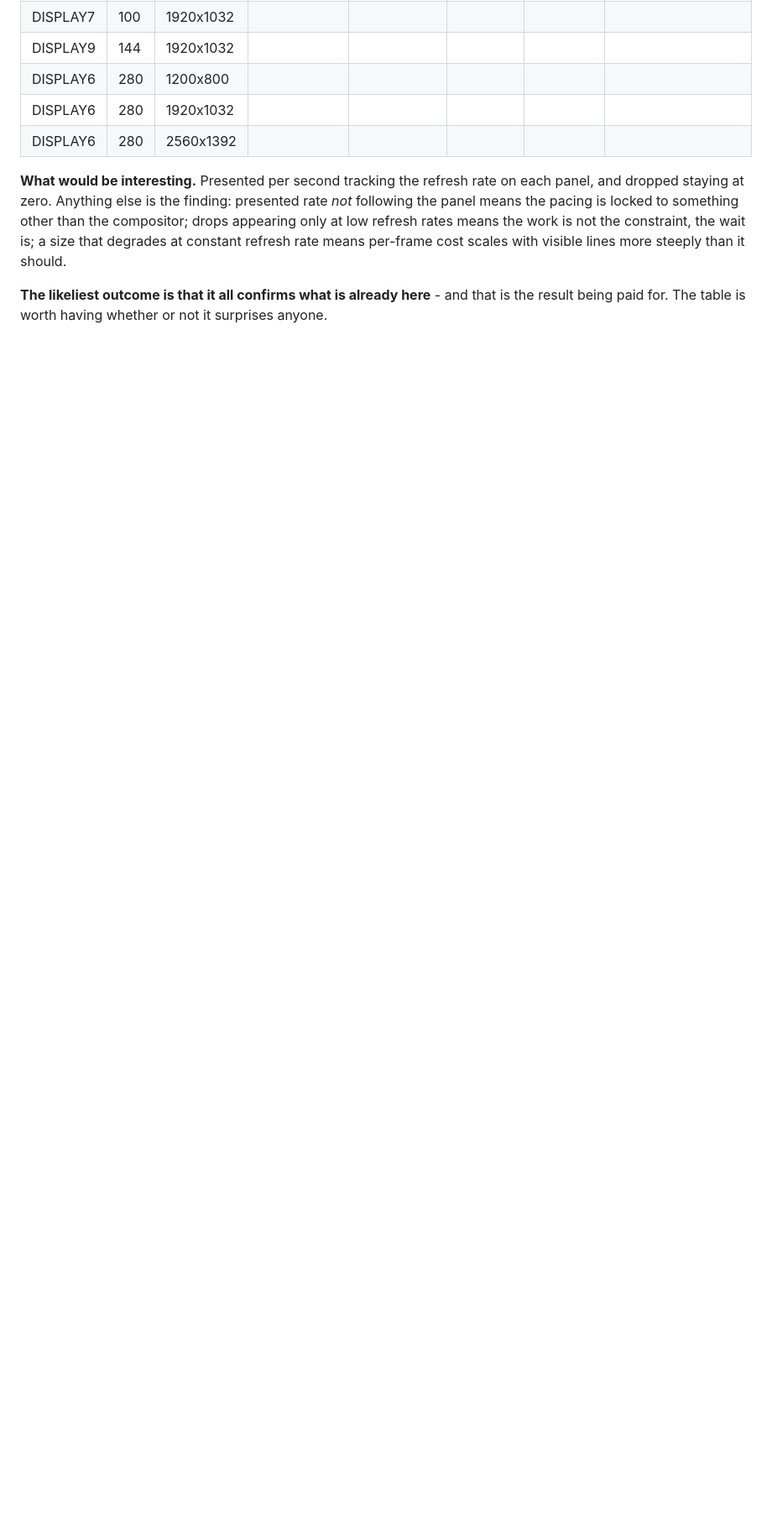
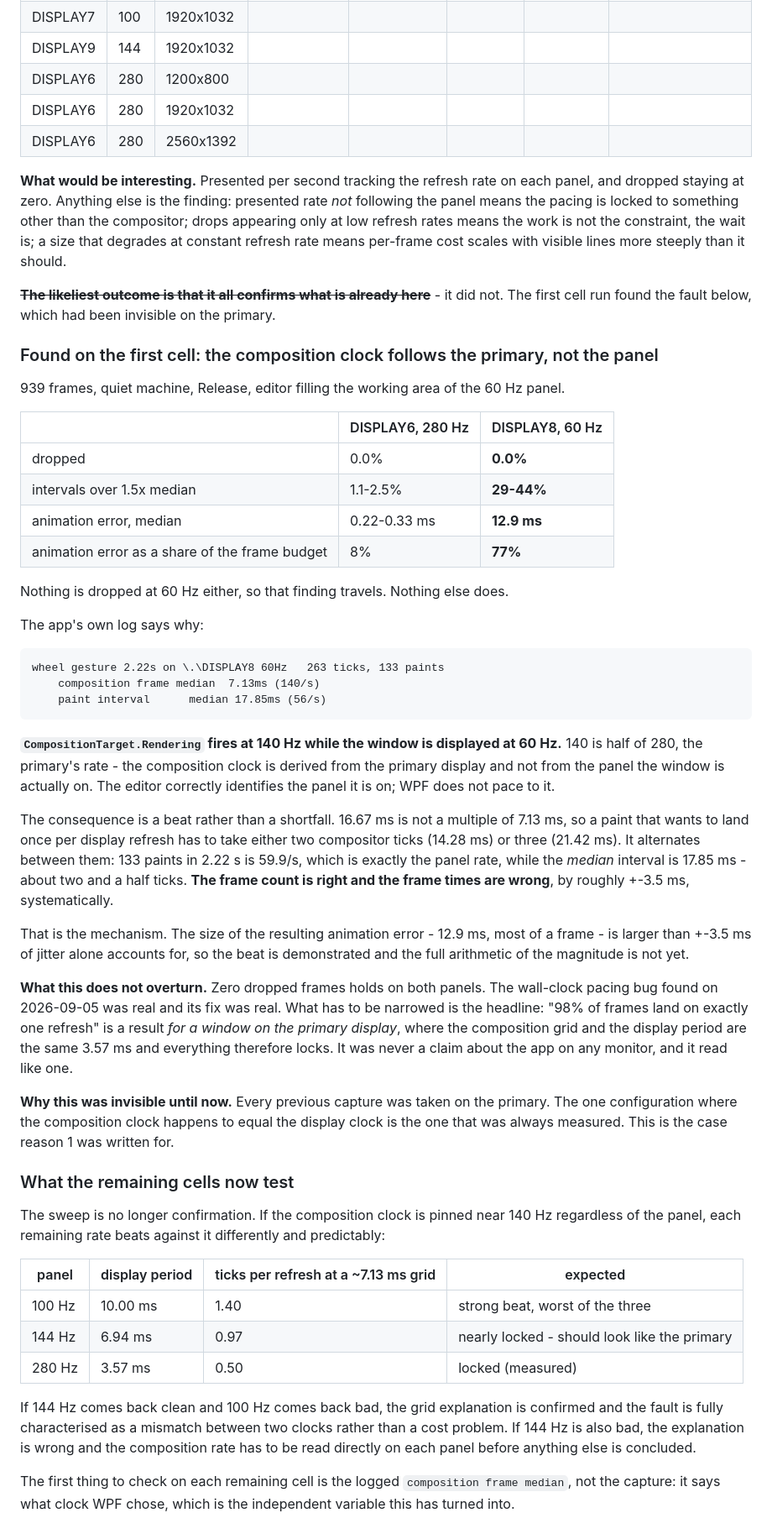
Before and after one commit to gerleim/RaisinDocs, a Markdown page: design/Scroll Frame Pacing.md, the part around one of its changes. Shown at 84% size. Rendered like a GitHub page; blank space fills up the shorter version.

Commit message:
The composition clock follows the primary display, not the panel
First cell of the baseline set, and it found a fault instead of confirming one. On the 60Hz
panel CompositionTarget.Rendering fires at 140Hz - half the primary's 280Hz - so the app paces
to a clock that is not the one presenting it.

16.67ms is not a multiple of 7.13ms, so a paint that wants one per refresh takes either two
ticks or three and alternates. 133 paints in 2.22s is 59.9/s, exactly the panel rate, while the
median interval is 17.85ms. The frame count is right and the frame times are wrong.

Animation error is 12.9ms against a 16.67ms budget - 77% of a frame, against 8% on the primary.
Dropped frames stay at zero on both, so that result travels; nothing else does.

Narrows the earlier headline accordingly: "98% of frames on exactly one refresh" was a result
for a window on the primary, where the composition grid and the display period are both 3.57ms
and therefore lock. Every previous capture was taken in that one configuration.

````diff
--- a/design/Scroll Frame Pacing.md
+++ b/design/Scroll Frame Pacing.md
@@ -694,5 +694,70 @@ means the pacing is locked to something other than the compositor; drops appeari
 refresh rates means the work is not the constraint, the wait is; a size that degrades at constant
 refresh rate means per-frame cost scales with visible lines more steeply than it should.
 
-**The likeliest outcome is that it all confirms what is already here** - and that is the result
-being paid for. The table is worth having whether or not it surprises anyone.
+~~**The likeliest outcome is that it all confirms what is already here**~~ - it did not. The first
+cell run found the fault below, which had been invisible on the primary.
+
+### Found on the first cell: the composition clock follows the primary, not the panel
+
+939 frames, quiet machine, Release, editor filling the working area of the 60 Hz panel.
+
+| | DISPLAY6, 280 Hz | DISPLAY8, 60 Hz |
+|---|---|---|
+| dropped | 0.0% | **0.0%** |
+| intervals over 1.5x median | 1.1-2.5% | **29-44%** |
+| animation error, median | 0.22-0.33 ms | **12.9 ms** |
+| animation error as a share of the frame budget | 8% | **77%** |
+
+Nothing is dropped at 60 Hz either, so that finding travels. Nothing else does.
+
+The app's own log says why:
+
+```
+wheel gesture 2.22s on \.\DISPLAY8 60Hz   263 ticks, 133 paints
+    composition frame median  7.13ms (140/s)
+    paint interval      median 17.85ms (56/s)
+```
+
+**`CompositionTarget.Rendering` fires at 140 Hz while the window is displayed at 60 Hz.** 140 is
+half of 280, the primary's rate - the composition clock is derived from the primary display and
+not from the panel the window is actually on. The editor correctly identifies the panel it is on;
+WPF does not pace to it.
+
+The consequence is a beat rather than a shortfall. 16.67 ms is not a multiple of 7.13 ms, so a
+paint that wants to land once per display refresh has to take either two compositor ticks
+(14.28 ms) or three (21.42 ms). It alternates between them: 133 paints in 2.22 s is 59.9/s, which
+is exactly the panel rate, while the *median* interval is 17.85 ms - about two and a half ticks.
+**The frame count is right and the frame times are wrong**, by roughly +-3.5 ms, systematically.
+
+That is the mechanism. The size of the resulting animation error - 12.9 ms, most of a frame - is
+larger than +-3.5 ms of jitter alone accounts for, so the beat is demonstrated and the full
+arithmetic of the magnitude is not yet.
+
+**What this does not overturn.** Zero dropped frames holds on both panels. The wall-clock pacing
+bug found on 2026-09-05 was real and its fix was real. What has to be narrowed is the headline:
+"98% of frames land on exactly one refresh" is a result *for a window on the primary display*,
+where the composition grid and the display period are the same 3.57 ms and everything therefore
+locks. It was never a claim about the app on any monitor, and it read like one.
+
+**Why this was invisible until now.** Every previous capture was taken on the primary. The one
+configuration where the composition clock happens to equal the display clock is the one that was
+always measured. This is the case reason 1 was written for.
+
+### What the remaining cells now test
+
+The sweep is no longer confirmation. If the composition clock is pinned near 140 Hz regardless of
+the panel, each remaining rate beats against it differently and predictably:
+
+| panel | display period | ticks per refresh at a ~7.13 ms grid | expected |
+|---|---|---|---|
+| 100 Hz | 10.00 ms | 1.40 | strong beat, worst of the three |
+| 144 Hz | 6.94 ms | 0.97 | nearly locked - should look like the primary |
+| 280 Hz | 3.57 ms | 0.50 | locked (measured) |
+
+If 144 Hz comes back clean and 100 Hz comes back bad, the grid explanation is confirmed and the
+fault is fully characterised as a mismatch between two clocks rather than a cost problem. If
+144 Hz is also bad, the explanation is wrong and the composition rate has to be read directly on
+each panel before anything else is concluded.
+
+The first thing to check on each remaining cell is the logged `composition frame median`, not the
+capture: it says what clock WPF chose, which is the independent variable this has turned into.
````
Also changed, not shown: other parts of design/Scroll Frame Pacing.md (+2 -2 lines).
